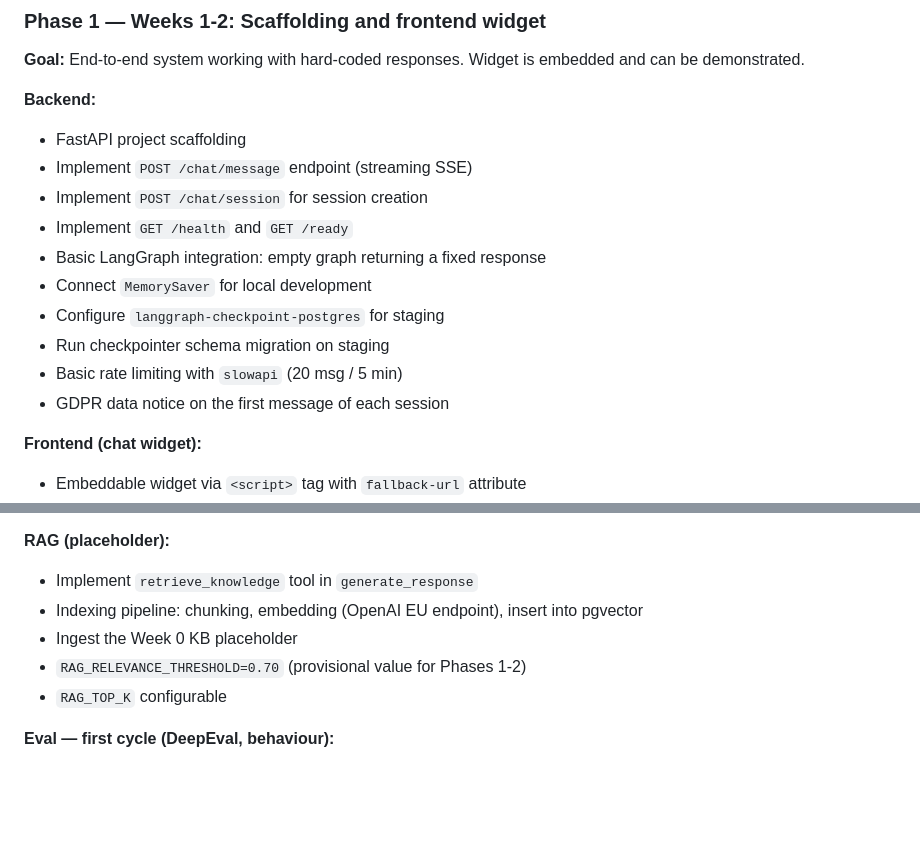
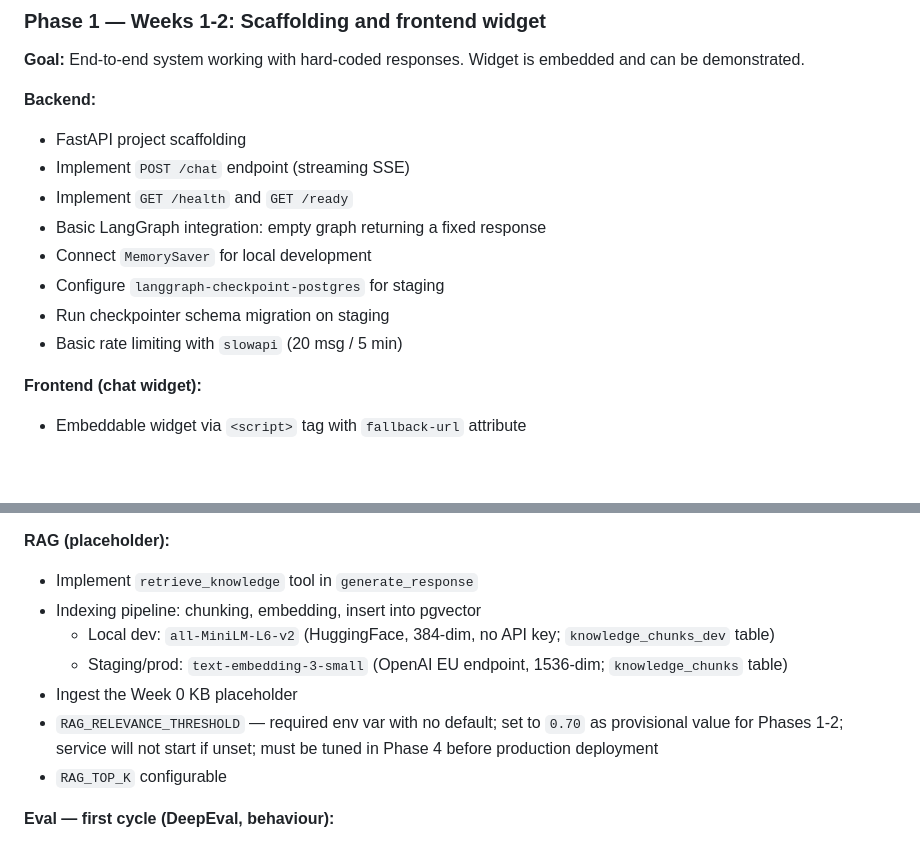
Before and after one commit to ggguille/growth-chat-ai, a Markdown page: documentation/docs/action-plan.md, 2 parts joined by grey strips. Rendered like a GitHub page; blank space fills up the shorter version.

```diff
--- a/documentation/docs/action-plan.md
+++ b/documentation/docs/action-plan.md
@@ -112,15 +112,13 @@ Three deliverables that do not block the start but must be resolved in parallel:
 **Backend:**
 
 - FastAPI project scaffolding
-- Implement `POST /chat/message` endpoint (streaming SSE)
-- Implement `POST /chat/session` for session creation
+- Implement `POST /chat` endpoint (streaming SSE)
 - Implement `GET /health` and `GET /ready`
 - Basic LangGraph integration: empty graph returning a fixed response
 - Connect `MemorySaver` for local development
 - Configure `langgraph-checkpoint-postgres` for staging
 - Run checkpointer schema migration on staging
 - Basic rate limiting with `slowapi` (20 msg / 5 min)
-- GDPR data notice on the first message of each session
 
 **Frontend (chat widget):**
 
@@ -168,9 +167,11 @@ Three deliverables that do not block the start but must be resolved in parallel:
 **RAG (placeholder):**
 
 - Implement `retrieve_knowledge` tool in `generate_response`
-- Indexing pipeline: chunking, embedding (OpenAI EU endpoint), insert into pgvector
+- Indexing pipeline: chunking, embedding, insert into pgvector
+  - Local dev: `all-MiniLM-L6-v2` (HuggingFace, 384-dim, no API key; `knowledge_chunks_dev` table)
+  - Staging/prod: `text-embedding-3-small` (OpenAI EU endpoint, 1536-dim; `knowledge_chunks` table)
 - Ingest the Week 0 KB placeholder
-- `RAG_RELEVANCE_THRESHOLD=0.70` (provisional value for Phases 1-2)
+- `RAG_RELEVANCE_THRESHOLD` — required env var with no default; set to `0.70` as provisional value for Phases 1-2; service will not start if unset; must be tuned in Phase 4 before production deployment
 - `RAG_TOP_K` configurable
 
 **Eval — first cycle (DeepEval, behaviour):**
```
Also changed, not shown: other parts of documentation/docs/action-plan.md (+24 -12 lines), 1 other file.
